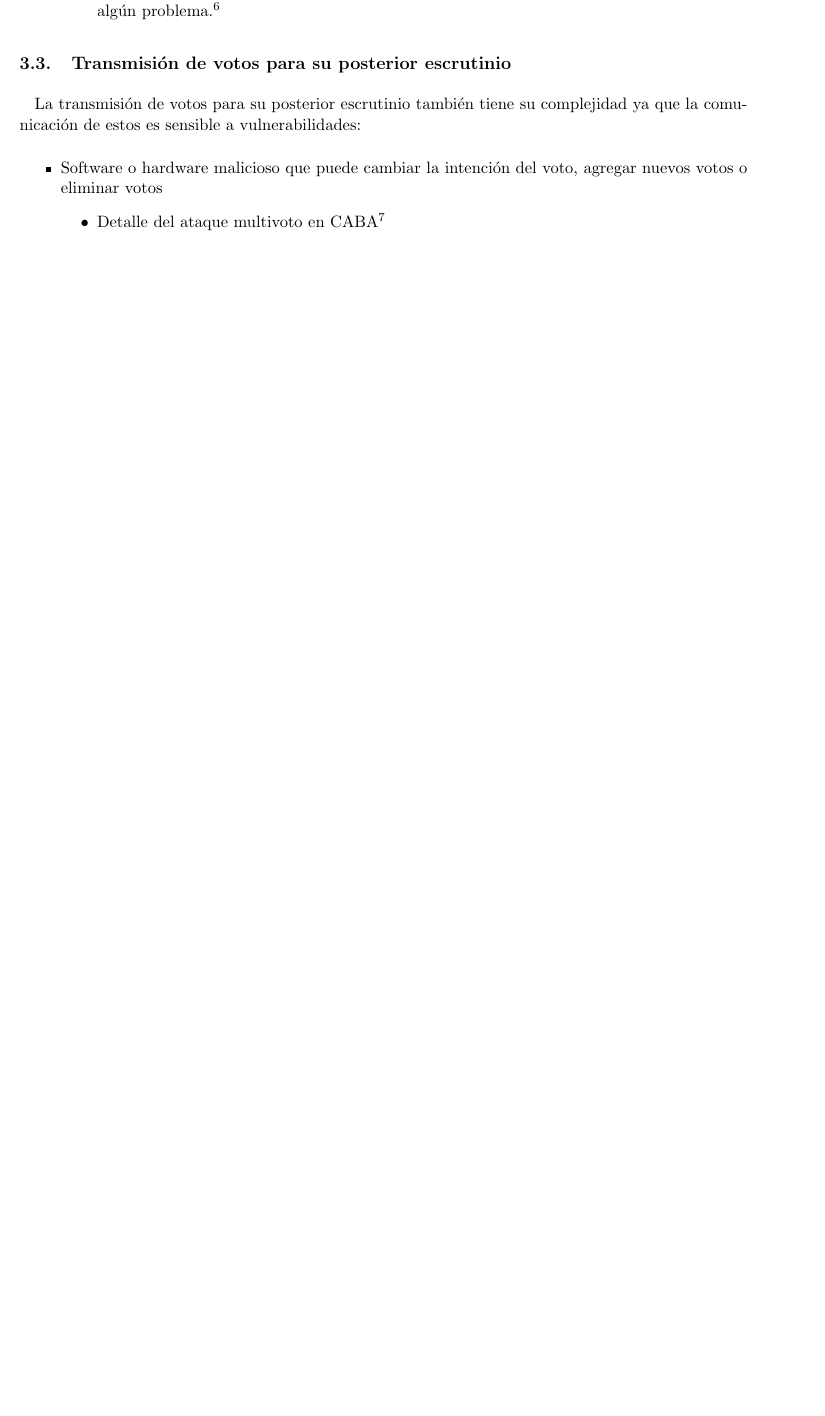
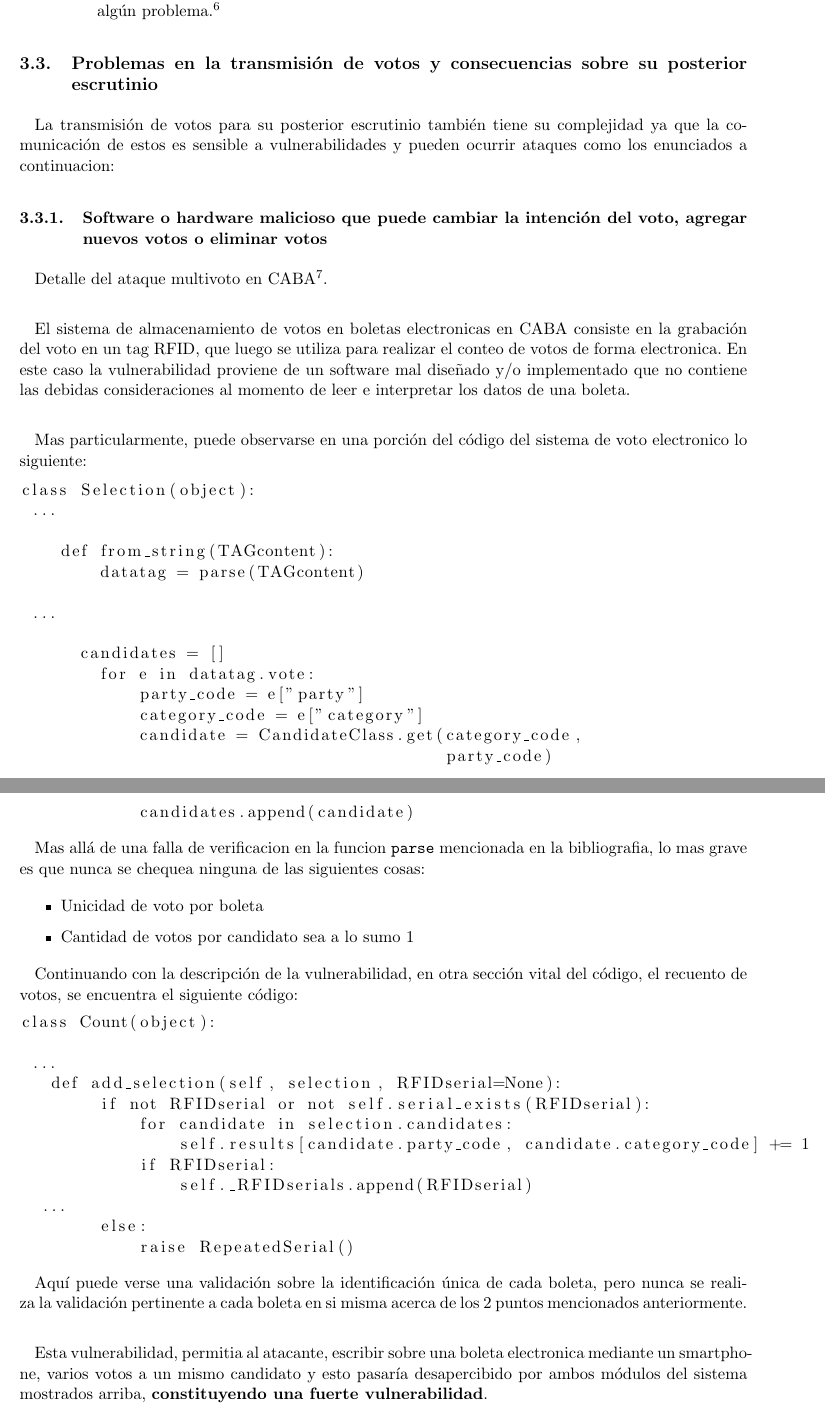
Before and after one commit to svilerino/seginf, a LaTeX document (main.tex, which reads transmision.tex): part of page 5 of 8 before the commit and two parts of pages 5 and 6 of 9 after it, the two joined at a grey line, cut so that both start at the same text, the shorter picture padded with empty space. Compiled offline with pdfLaTeX.

Commit message:
Extraccion de transmision a un archivo aparte para no romper el merge. Comenzado a escribir acerca de la seccion asignada

```diff
--- a/main.tex
+++ b/main.tex
@@ -121,11 +121,21 @@ Los accesos a la máquina proveen varias formas posibles de ataques: cuánto men
   \end{itemize}
 \end{itemize}
 
-\subsection{Transmisión de votos para su posterior escrutinio}
-
-La transmisión de votos para su posterior escrutinio también tiene su complejidad ya que la comunicación de estos es sensible a vulnerabilidades:
-\begin{itemize}
-\item Software o hardware malicioso que puede cambiar la intención del voto, agregar nuevos votos o eliminar votos
-\begin{itemize}
-\item Detalle del ataque multivoto en CABA\footnote{\url{https://docs.google.com/document/d/1aH6kvoLR8O1qWOpEz89FAB2xFcBNB-QqHgZpXxg0vGE/preview}}
-\end{itemize}
+\subsection{Problemas en la transmisión de votos y consecuencias sobre su posterior escrutinio}
+\input{transmision}
+%La transmisión de votos para su posterior escrutinio también tiene su complejidad ya que la comunicación de estos es sensible a vulnerabilidades:
+%\begin{itemize}
+%\item Software o hardware malicioso que puede cambiar la intención del voto, agregar nuevos votos o eliminar votos
+%\begin{itemize}
+%\item Detalle del ataque multivoto en CABA\footnote{\url{https://docs.google.com/document/d/1aH6kvoLR8O1qWOpEz89FAB2xFcBNB-QqHgZpXxg0vGE/preview}}
+%\end{itemize}
+%\item Ataques de denegación de servicio por botnets causando que no se contabilicen votos
+%\item El envío de boletas para el voto por internet puede pasar por muchos y diferentes servidores, logrando que el sistema no tenga la certeza de que la boleta recibida por el elector, es la boleta emitida para ser usada durante la votación. Además los emails pueden ser interceptados, leídos y modificados en el tránsito violando todos los requerimientos para realizar una votación
+%\begin{itemize}
+%\item En Estados Unidos los estándares de transimisión de votos son muy variables. Cada estado elije las máquinas y los métodos para usar y no se rigen por ningún mínimo de seguridad común. Hay un requerimiento estádistico de un error no mayor a 1 en 1 millón, que aparentemente no se cumple\footnote{Douglas W. Jones, \textit{Problems with Voting Systems and the Applicable Standards}, Testimony before the U.S. House of Representatives' Committee on Science, \url{http://homepage.cs.uiowa.edu/~jones/voting/congress.html}}.
+%\end{itemize}
+%\item Es posible que un empleado del gobierno encargado de información sensible tuviera interés en alterar los resultados por alguna vía. Mala praxis informática, de alguna forma.
+%\begin{itemize}
+%\item En CABA la empresa encargada de implementar el voto electronico  puso en manos de sus técnicos contratados la seguridad de la transmisión de datos del escrutinio provisorio. Además, lo hizo implementando un sistema de usuarios y contraseñas fácilmente deducible. Y para empeorar aún más la situación, una vez que alguien (un técnico o alguien que tuviera acceso a esta información) lograba hacerse de un certificado y una clave para la transmisión de datos, podía fácilmente descargar los de todos los centros de votación\footnote{Francisco Amato, Iván A. Barrera Oro, Enrique Chaparro, Sergio Demian Lerner, Alfredo Ortega, Juliano Rizzo, Fernando Russ, Javier Smaldone, Nicolas Waisman, \textit{El día que el sistema de voto electrónico Vot.Ar fue vulnerado}, \url{https://blog.smaldone.com.ar/2016/05/03/el-dia-que-el-sistema-de-voto-electronico-vot-ar-fue-vulnerado/}}.
+%\end{itemize}
+%\end{itemize}
--- /dev/null
+++ b/transmision.tex
@@ -0,0 +1,54 @@
+La transmisión de votos para su posterior escrutinio también tiene su complejidad ya que la comunicación de estos es sensible a vulnerabilidades y pueden ocurrir ataques como los enunciados a continuacion:
+
+\subsubsection{Software o hardware malicioso que puede cambiar la intención del voto, agregar nuevos votos o eliminar votos}
+Detalle del ataque multivoto en CABA\footnote{\url{https://docs.google.com/document/d/1aH6kvoLR8O1qWOpEz89FAB2xFcBNB-QqHgZpXxg0vGE/preview}}.\\
+
+El sistema de almacenamiento de votos en boletas electronicas en CABA consiste en la grabación del voto en un tag RFID, que luego se utiliza para realizar el conteo de votos de forma electronica. En este caso la vulnerabilidad proviene de un software mal diseñado y/o implementado que no contiene las debidas consideraciones al momento de leer e interpretar los datos de una boleta.\\
+
+Mas particularmente, puede observarse en una porción del código del sistema de voto electronico lo siguiente:
+
+\begin{lstlisting}
+class Selection(object):
+ ...
+
+    def from_string(TAGcontent):
+        datatag = parse(TAGcontent)
+
+ ...
+
+      candidates = []
+        for e in datatag.vote:
+            party_code = e["party"]
+            category_code = e["category"]
+            candidate = CandidateClass.get(category_code,
+                                           party_code)
+            candidates.append(candidate)
+
+\end{lstlisting}
+
+Mas allá de una falla de verificacion en la funcion \texttt{parse} mencionada en la bibliografia, lo mas grave es que nunca se chequea ninguna de las siguientes cosas:
+\begin{itemize}
+	\item Unicidad de voto por boleta
+	\item Cantidad de votos por candidato sea a lo sumo 1
+\end{itemize}
+
+Continuando con la descripción de la vulnerabilidad, en otra sección vital del código, el recuento de votos, se encuentra el siguiente código:
+
+\begin{lstlisting}
+class Count(object):
+
+ ...
+   def add_selection(self, selection, RFIDserial=None):
+        if not RFIDserial or not self.serial_exists(RFIDserial):
+            for candidate in selection.candidates:
+                self.results[candidate.party_code, candidate.category_code] += 1
+            if RFIDserial:
+                self._RFIDserials.append(RFIDserial)
+  ...
+        else:
+            raise RepeatedSerial()
+\end{lstlisting}
+
+Aquí puede verse una validación sobre la identificación única de cada boleta, pero nunca se realiza la validación pertinente a cada boleta en si misma acerca de los 2 puntos mencionados anteriormente.\\
+
+Esta vulnerabilidad, permitia al atacante, escribir sobre una boleta electronica mediante un smartphone, varios votos a un mismo candidato y esto pasaría desapercibido por ambos módulos del sistema mostrados arriba, \textbf{constituyendo una fuerte vulnerabilidad}.
@@ -0,0 +75 @@
+	\end{itemize}
```
Also changed, not shown: main.tex (10 more changed lines), transmision.tex (26 more changed lines).
